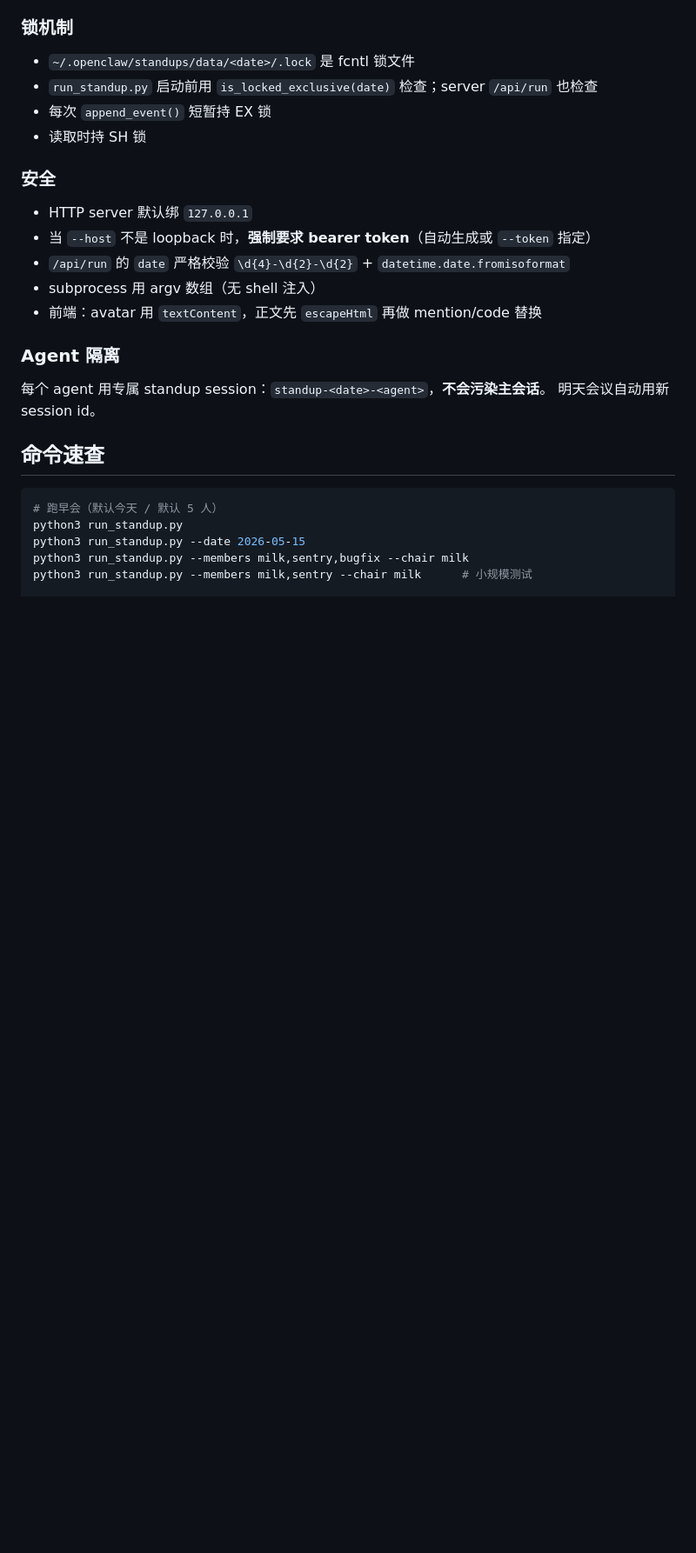
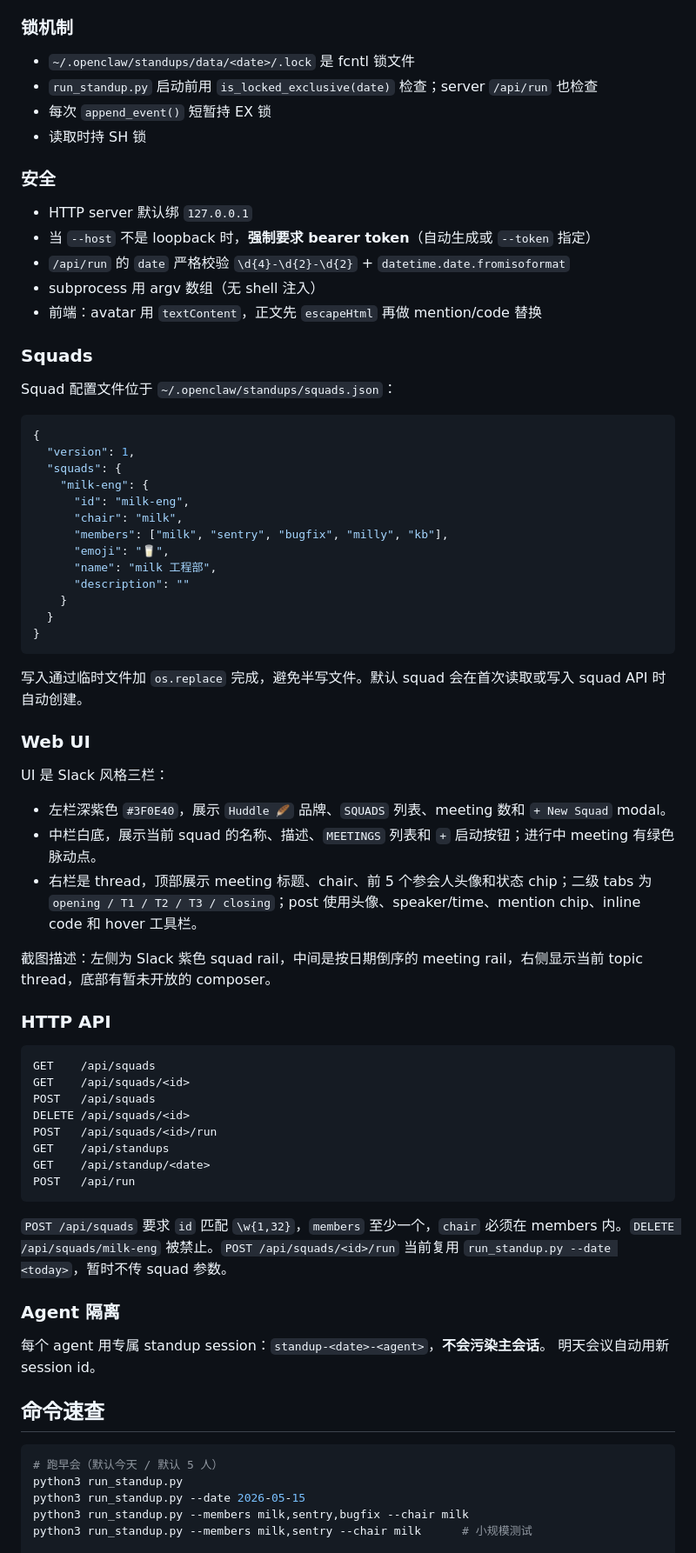
Before and after one commit to SymbolStar/OpenForge, a Markdown page: README.md, the part around one of its changes. Shown at 87% size. GitHub-like rendering; blank space fills up the shorter version.

Commit message:
docs: document squads ui and api
Update the README for the squad-based Huddle UI and API surface.\n\nDescribe squads.json, the default milk-eng squad, atomic squad writes, the Slack-style three-column experience, the current meeting-to-default-squad limitation, and the new /api/squads routes. Add command examples for running on port 7879 and curling the new squad endpoints.

````diff
--- a/README.md
+++ b/README.md
@@ -90,6 +91,53 @@ python3 run_standup.py
 - subprocess 用 argv 数组（无 shell 注入）
 - 前端：avatar 用 `textContent`，正文先 `escapeHtml` 再做 mention/code 替换
 
+### Squads
+
+Squad 配置文件位于 `~/.openclaw/standups/squads.json`：
+
+```json
+{
+  "version": 1,
+  "squads": {
+    "milk-eng": {
+      "id": "milk-eng",
+      "chair": "milk",
+      "members": ["milk", "sentry", "bugfix", "milly", "kb"],
+      "emoji": "🥛",
+      "name": "milk 工程部",
+      "description": ""
+    }
+  }
+}
+```
+
+写入通过临时文件加 `os.replace` 完成，避免半写文件。默认 squad 会在首次读取或写入 squad API 时自动创建。
+
+### Web UI
+
+UI 是 Slack 风格三栏：
+
+- 左栏深紫色 `#3F0E40`，展示 `Huddle 🪶` 品牌、`SQUADS` 列表、meeting 数和 `+ New Squad` modal。
+- 中栏白底，展示当前 squad 的名称、描述、`MEETINGS` 列表和 `+` 启动按钮；进行中 meeting 有绿色脉动点。
+- 右栏是 thread，顶部展示 meeting 标题、chair、前 5 个参会人头像和状态 chip；二级 tabs 为 `opening / T1 / T2 / T3 / closing`；post 使用头像、speaker/time、mention chip、inline code 和 hover 工具栏。
+
+截图描述：左侧为 Slack 紫色 squad rail，中间是按日期倒序的 meeting rail，右侧显示当前 topic thread，底部有暂未开放的 composer。
+
+### HTTP API
+
+```http
+GET    /api/squads
+GET    /api/squads/<id>
+POST   /api/squads
+DELETE /api/squads/<id>
+POST   /api/squads/<id>/run
+GET    /api/standups
+GET    /api/standup/<date>
+POST   /api/run
+```
+
+`POST /api/squads` 要求 `id` 匹配 `\w{1,32}`，`members` 至少一个，`chair` 必须在 members 内。`DELETE /api/squads/milk-eng` 被禁止。`POST /api/squads/<id>/run` 当前复用 `run_standup.py --date <today>`，暂时不传 squad 参数。
+
 ### Agent 隔离
 
 每个 agent 用专属 standup session：`standup-<date>-<agent>`，**不会污染主会话**。
````
Also changed, not shown: other parts of README.md (+11 -3 lines).
